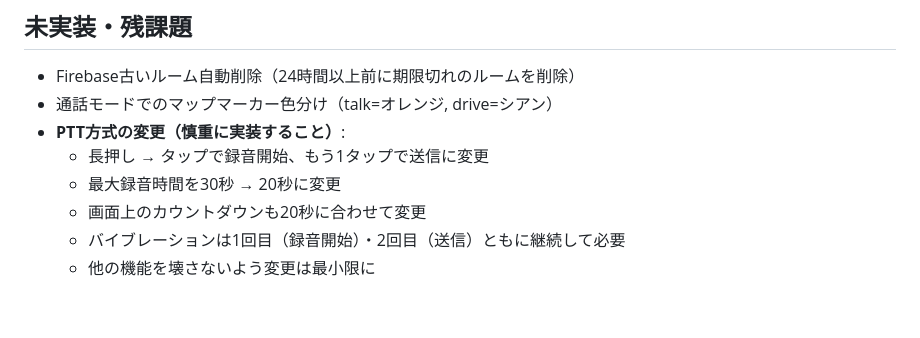
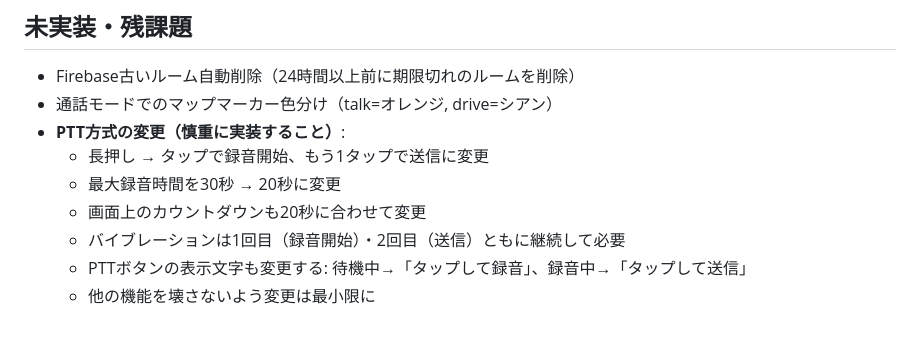
Before and after one commit to taichi5556/drivelink, a Markdown page: CLAUDE.md, the part around the change. Rendered like a GitHub page.

Commit message:
docs: PTTタスクにボタン表示文字変更要件を追記
Co-Authored-By: Claude Sonnet 4.6 <noreply@anthropic.com>

```diff
--- a/CLAUDE.md
+++ b/CLAUDE.md
@@ -198,4 +198,5 @@ finally: _isRecording = false（エラーでも必ずリセット）
   - 最大録音時間を30秒 → 20秒に変更
   - 画面上のカウントダウンも20秒に合わせて変更
   - バイブレーションは1回目（録音開始）・2回目（送信）ともに継続して必要
+  - PTTボタンの表示文字も変更する: 待機中→「タップして録音」、録音中→「タップして送信」
   - 他の機能を壊さないよう変更は最小限に
```
